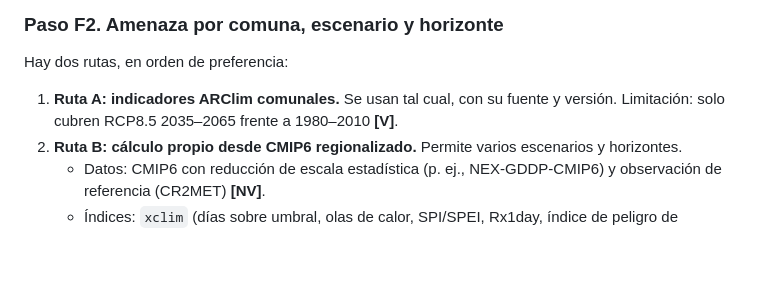
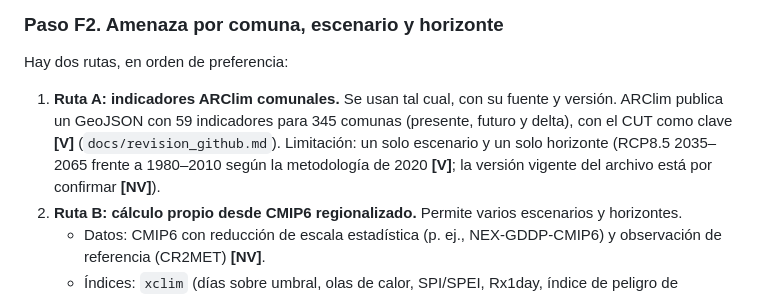
Before and after one commit to axel-llevilao/analisis-climatico-ESG-Axel-Llevilao, a Markdown page: docs/metodologia_riesgo_poblacional.md, the part around the change. Drawn GitHub-style; blank space fills up the shorter version.

```diff
--- a/docs/metodologia_riesgo_poblacional.md
+++ b/docs/metodologia_riesgo_poblacional.md
@@ -115,8 +115,11 @@ catalogan y verifican en el Módulo 2.
 
 Hay dos rutas, en orden de preferencia:
 
-1. **Ruta A: indicadores ARClim comunales.** Se usan tal cual, con su fuente y versión. Limitación:
-   solo cubren RCP8.5 2035–2065 frente a 1980–2010 **[V]**.
+1. **Ruta A: indicadores ARClim comunales.** Se usan tal cual, con su fuente y versión. ARClim
+   publica un GeoJSON con 59 indicadores para 345 comunas (presente, futuro y delta), con el CUT
+   como clave **[V]** (`docs/revision_github.md`). Limitación: un solo escenario y un solo horizonte
+   (RCP8.5 2035–2065 frente a 1980–2010 según la metodología de 2020 **[V]**; la versión vigente
+   del archivo está por confirmar **[NV]**).
 2. **Ruta B: cálculo propio desde CMIP6 regionalizado.** Permite varios escenarios y horizontes.
    - Datos: CMIP6 con reducción de escala estadística (p. ej., NEX-GDDP-CMIP6) y observación de
      referencia (CR2MET) **[NV]**.
```
Also changed, not shown: docs/revision_github.md (+57 -1 lines).
